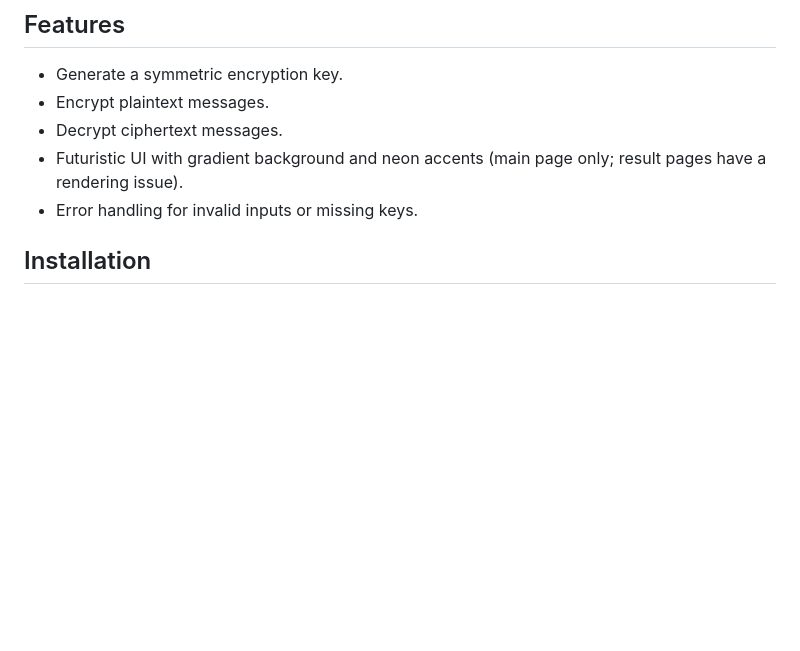
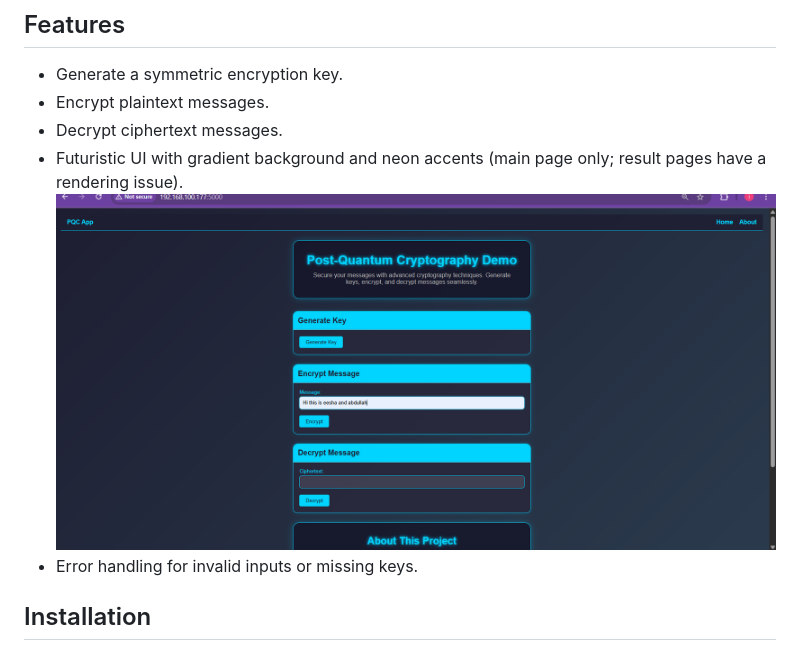
Before and after one commit to thehulkness/pqc-web-app, a Markdown page: README.md, the part around the change. Rendered like a GitHub page; blank space fills up the shorter version.

```diff
--- a/README.md
+++ b/README.md
@@ -11,6 +11,7 @@ This project showcases a simple web-based cryptography tool with key generation,
 - Encrypt plaintext messages.
 - Decrypt ciphertext messages.
 - Futuristic UI with gradient background and neon accents (main page only; result pages have a rendering issue).
+  ![Main Page Screenshot](docs/main_page.png)
 - Error handling for invalid inputs or missing keys.
 
 ## Installation
```
